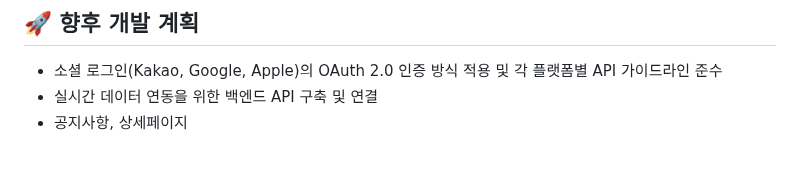
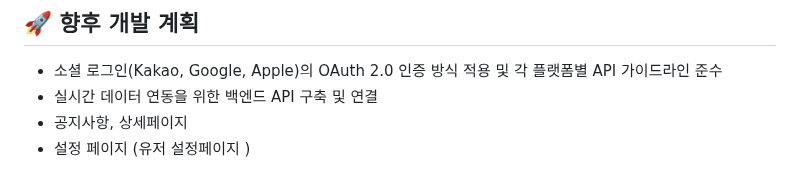
Before and after one commit to SongsBy/Sandori, a Markdown page: README.md, the part around the change. Rendered like a GitHub page.

```diff
--- a/README.md
+++ b/README.md
@@ -68,3 +68,4 @@
 -   소셜 로그인(Kakao, Google, Apple)의 OAuth 2.0 인증 방식 적용 및 각 플랫폼별 API 가이드라인 준수
 -   실시간 데이터 연동을 위한 백엔드 API 구축 및 연결
 -   공지사항, 상세페이지
+-   설정 페이지 (유저 설정페이지 )
```
